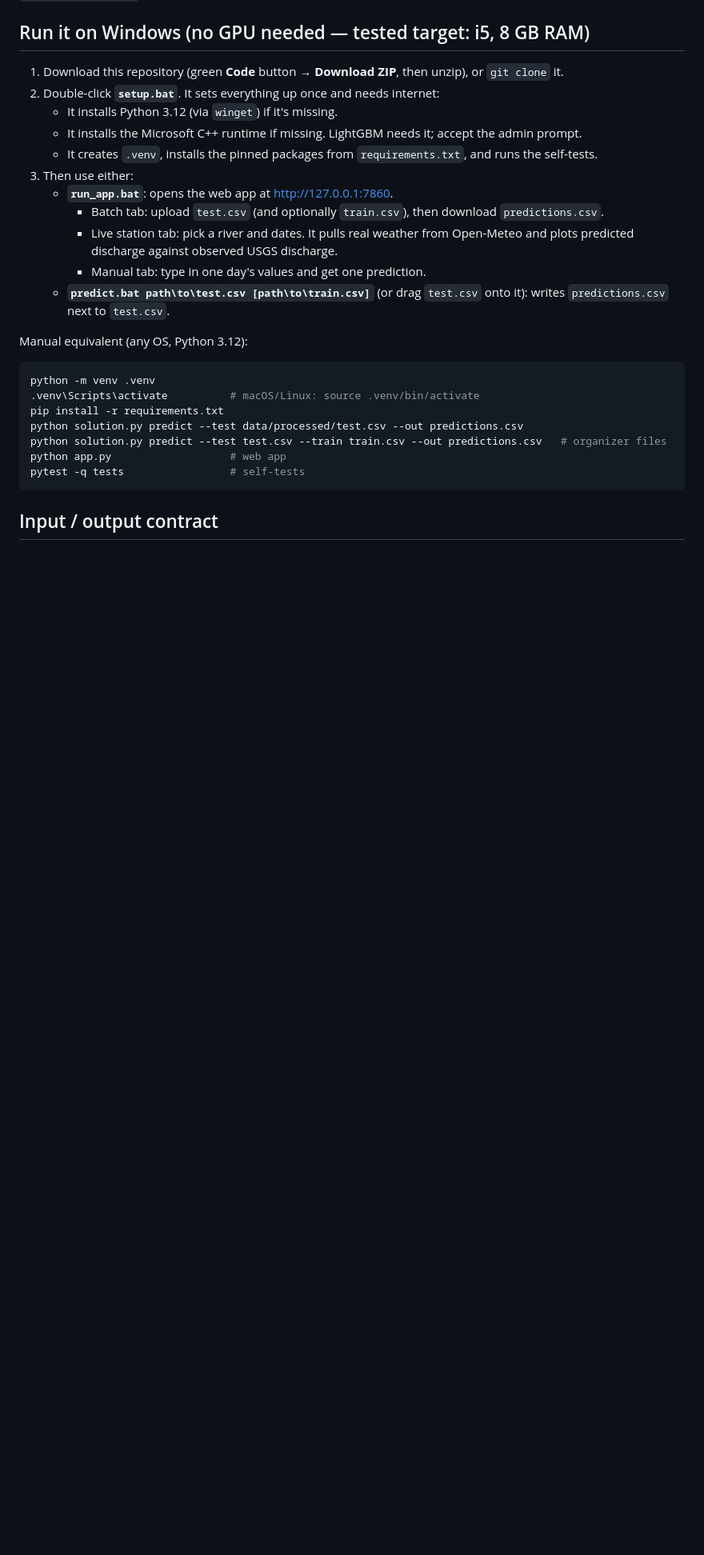
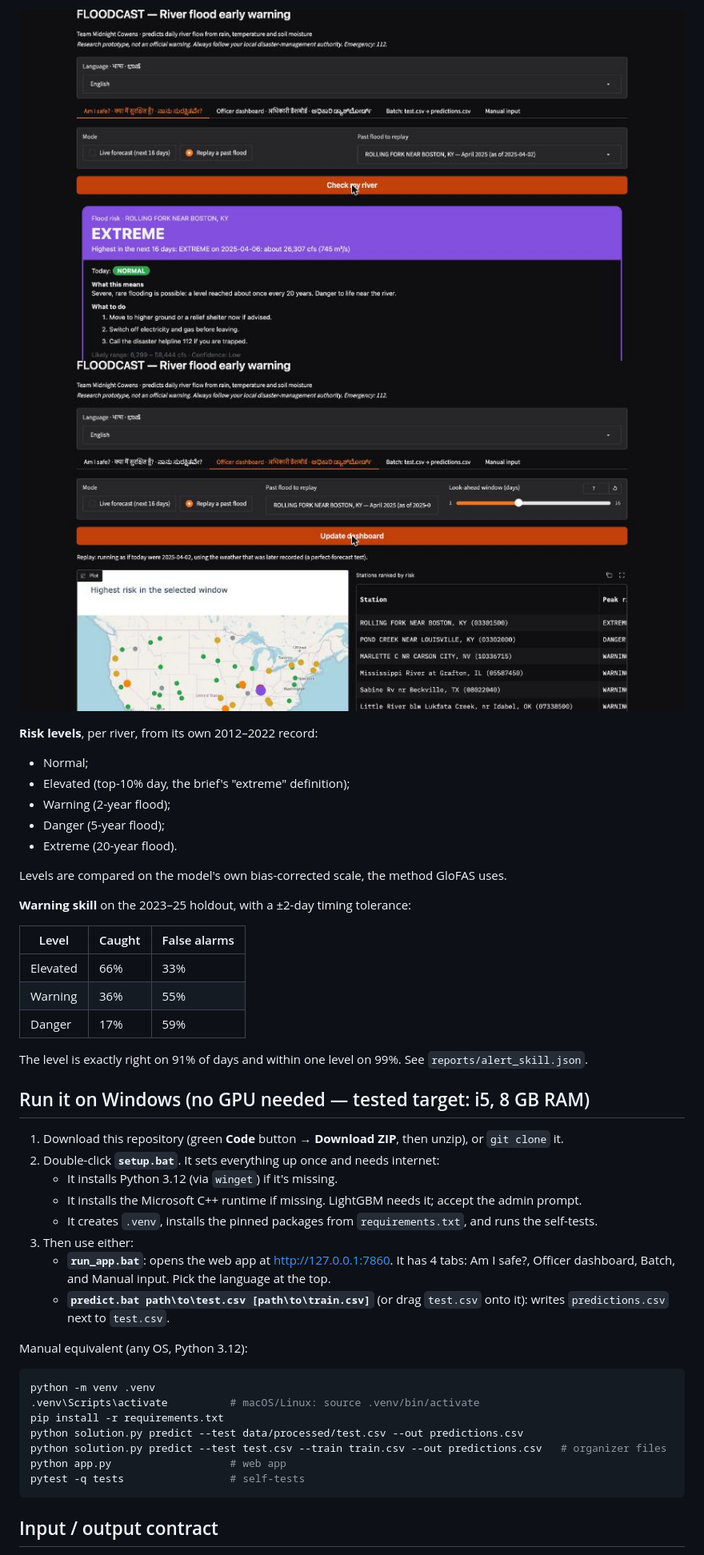
Before and after one commit to deviloffersservice-hub/floodcast-midnight-cowens, a Markdown page: README.md, the part around one of its changes. Shown at 80% size. Drawn GitHub-style; pictures changed too: reports/screens/officer_dashboard.jpg (added), reports/screens/resident_view.jpg (added); blank space fills up the shorter version.

```diff
--- a/README.md
+++ b/README.md
@@ -32,3 +49,25 @@ Slides: [`reports/slides.pdf`](reports/slides.pdf).
+![Resident view](reports/screens/resident_view.jpg)
+![Officer dashboard](reports/screens/officer_dashboard.jpg)
+
+**Risk levels**, per river, from its own 2012–2022 record:
+- Normal;
+- Elevated (top-10% day, the brief's "extreme" definition);
+- Warning (2-year flood);
+- Danger (5-year flood);
+- Extreme (20-year flood).
+
+Levels are compared on the model's own bias-corrected scale, the method GloFAS uses.
+
+**Warning skill** on the 2023–25 holdout, with a ±2-day timing tolerance:
+
+| Level | Caught | False alarms |
+|---|---|---|
+| Elevated | 66% | 33% |
+| Warning | 36% | 55% |
+| Danger | 17% | 59% |
+
+The level is exactly right on 91% of days and within one level on 99%. See `reports/alert_skill.json`.
+
 ## Run it on Windows (no GPU needed — tested target: i5, 8 GB RAM)
 
 1. Download this repository (green **Code** button → **Download ZIP**, then unzip), or `git clone` it.
@@ -37,11 +76,8 @@ Slides: [`reports/slides.pdf`](reports/slides.pdf).
    - It installs the Microsoft C++ runtime if missing. LightGBM needs it; accept the admin prompt.
    - It creates `.venv`, installs the pinned packages from `requirements.txt`, and runs the self-tests.
 3. Then use either:
-   - **`run_app.bat`**: opens the web app at <http://127.0.0.1:7860>.
-     - Batch tab: upload `test.csv` (and optionally `train.csv`), then download `predictions.csv`.
-     - Live station tab: pick a river and dates. It pulls real weather from Open-Meteo and
-       plots predicted discharge against observed USGS discharge.
-     - Manual tab: type in one day's values and get one prediction.
+   - **`run_app.bat`**: opens the web app at <http://127.0.0.1:7860>. It has 4 tabs: Am I safe?,
+     Officer dashboard, Batch, and Manual input. Pick the language at the top.
    - **`predict.bat path\to\test.csv [path\to\train.csv]`** (or drag `test.csv` onto it):
      writes `predictions.csv` next to `test.csv`.
 
```
Also changed, not shown: other parts of README.md (+30 -4 lines), model_card.md (+30 -0 lines), 5 other files.
